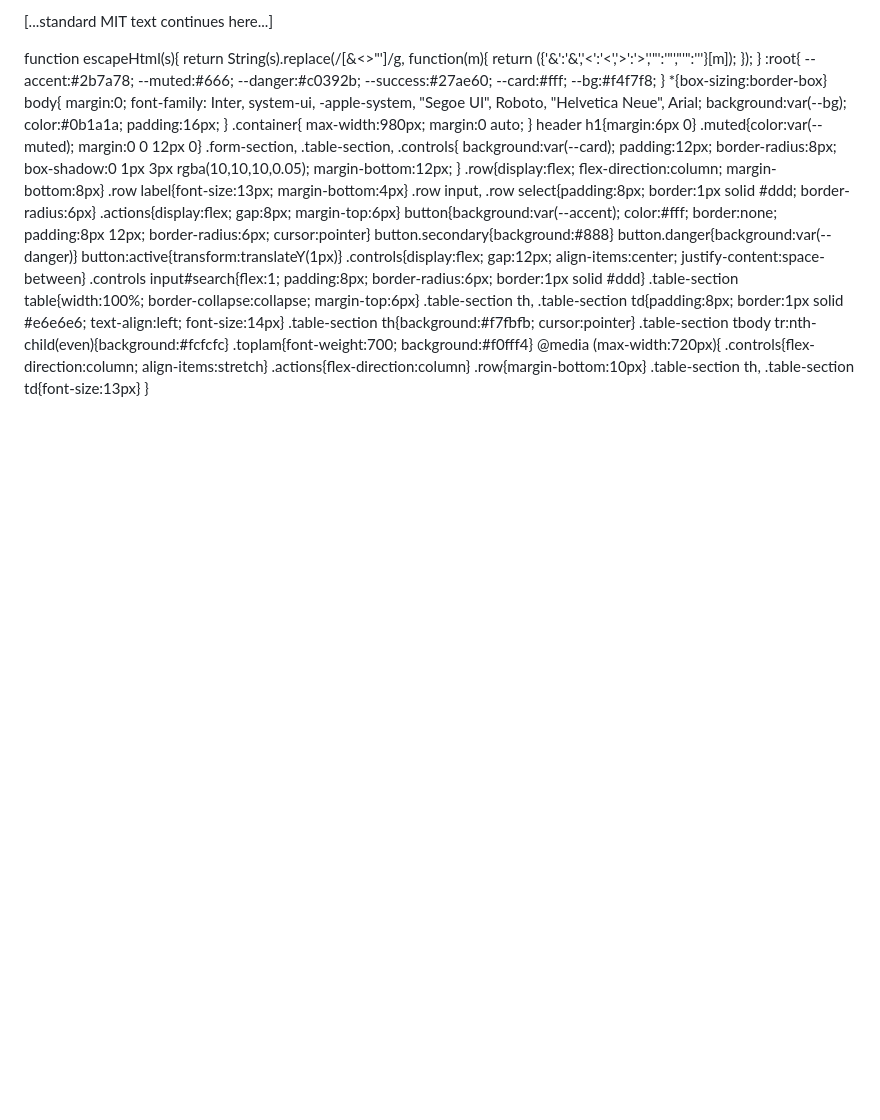
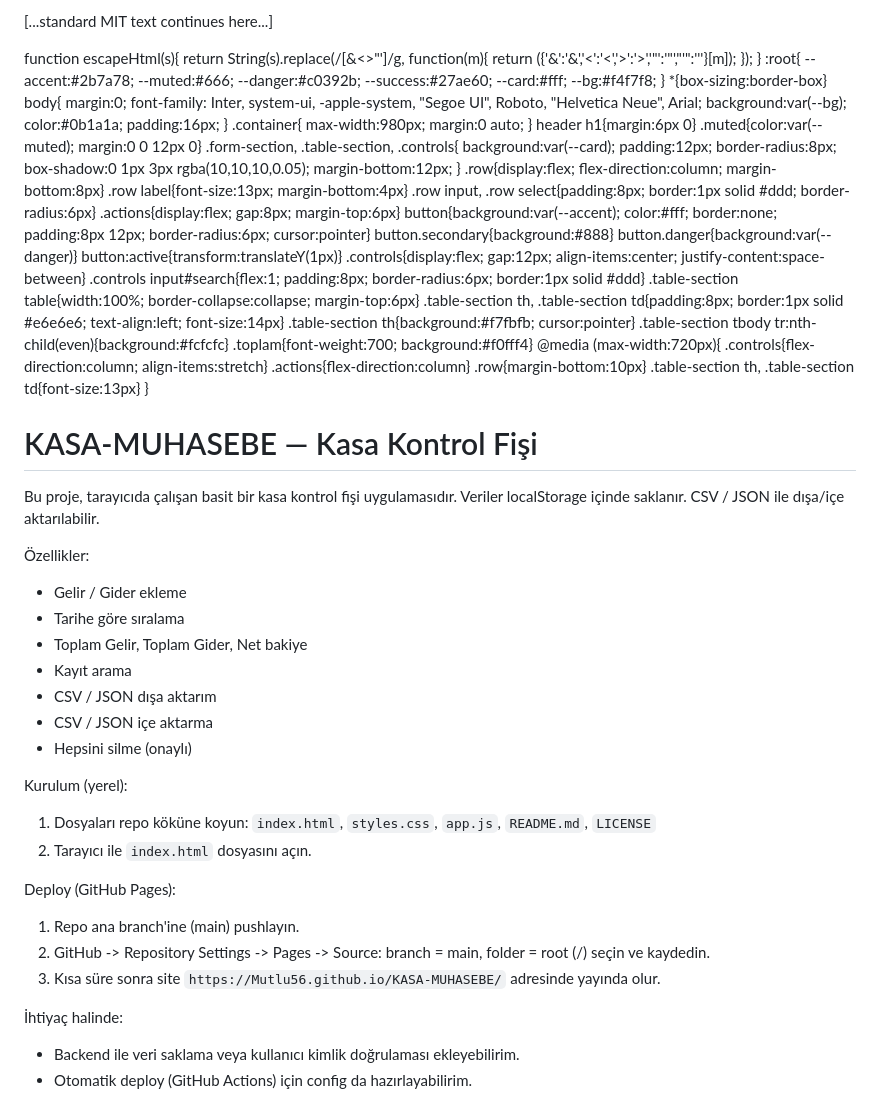
Before and after one commit to Mutlu56/KASA-MUHASEBE, a Markdown page: README.md, the part around the change. GitHub-like rendering; blank space fills up the shorter version.

Commit message:
Update README with project details and setup guide
Added project description and setup instructions in Turkish.

```diff
--- a/README.md
+++ b/README.md
@@ -396,3 +396,28 @@ button:active{transform:translateY(1px)}
   .row{margin-bottom:10px}
   .table-section th, .table-section td{font-size:13px}
 }
+# KASA-MUHASEBE — Kasa Kontrol Fişi
+
+Bu proje, tarayıcıda çalışan basit bir kasa kontrol fişi uygulamasıdır. Veriler localStorage içinde saklanır. CSV / JSON ile dışa/içe aktarılabilir.
+
+Özellikler:
+- Gelir / Gider ekleme
+- Tarihe göre sıralama
+- Toplam Gelir, Toplam Gider, Net bakiye
+- Kayıt arama
+- CSV / JSON dışa aktarım
+- CSV / JSON içe aktarma
+- Hepsini silme (onaylı)
+
+Kurulum (yerel):
+1. Dosyaları repo köküne koyun: `index.html`, `styles.css`, `app.js`, `README.md`, `LICENSE`
+2. Tarayıcı ile `index.html` dosyasını açın.
+
+Deploy (GitHub Pages):
+1. Repo ana branch'ine (main) pushlayın.
+2. GitHub -> Repository Settings -> Pages -> Source: branch = main, folder = root (/) seçin ve kaydedin.
+3. Kısa süre sonra site `https://Mutlu56.github.io/KASA-MUHASEBE/` adresinde yayında olur.
+
+İhtiyaç halinde:
+- Backend ile veri saklama veya kullanıcı kimlik doğrulaması ekleyebilirim.
+- Otomatik deploy (GitHub Actions) için config da hazırlayabilirim.
```
